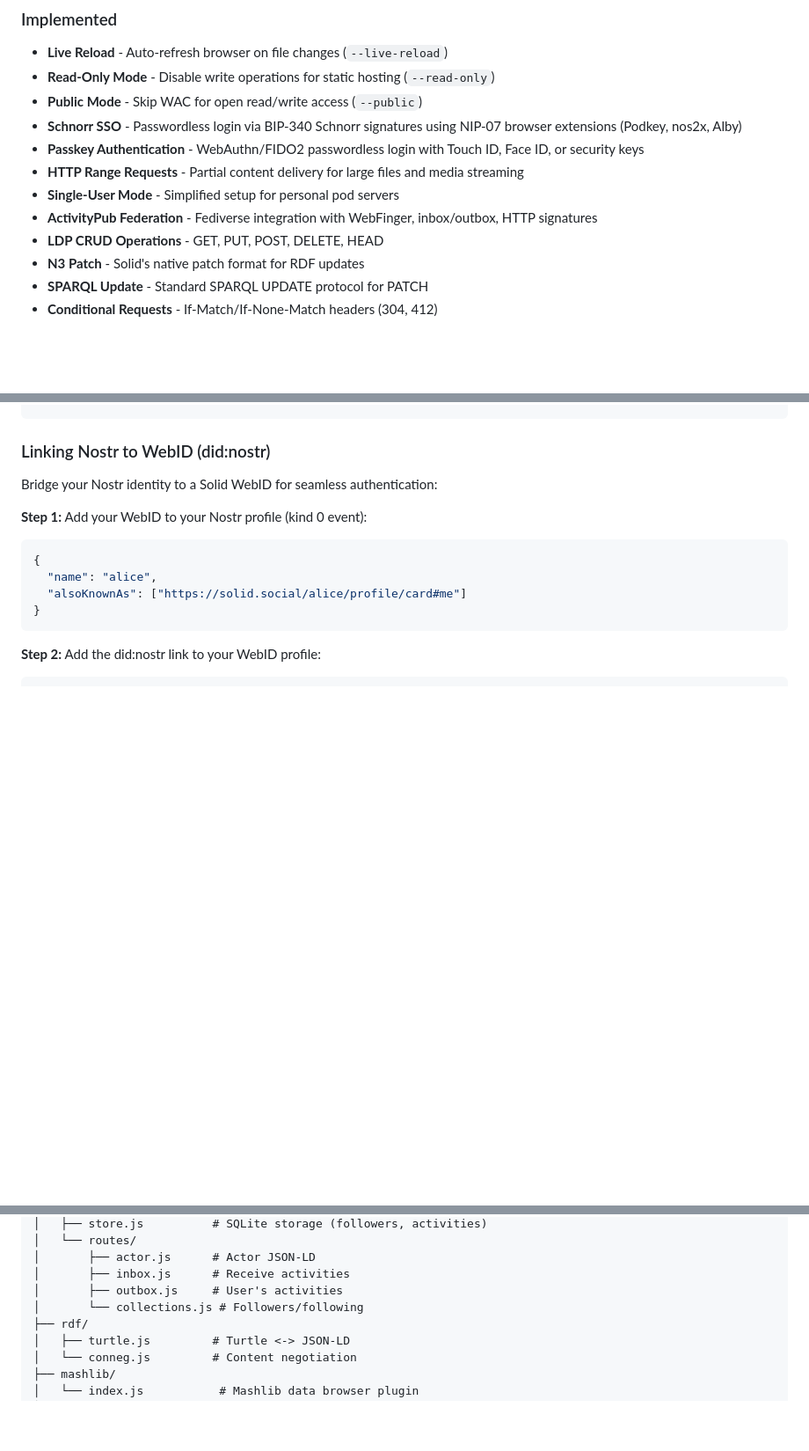
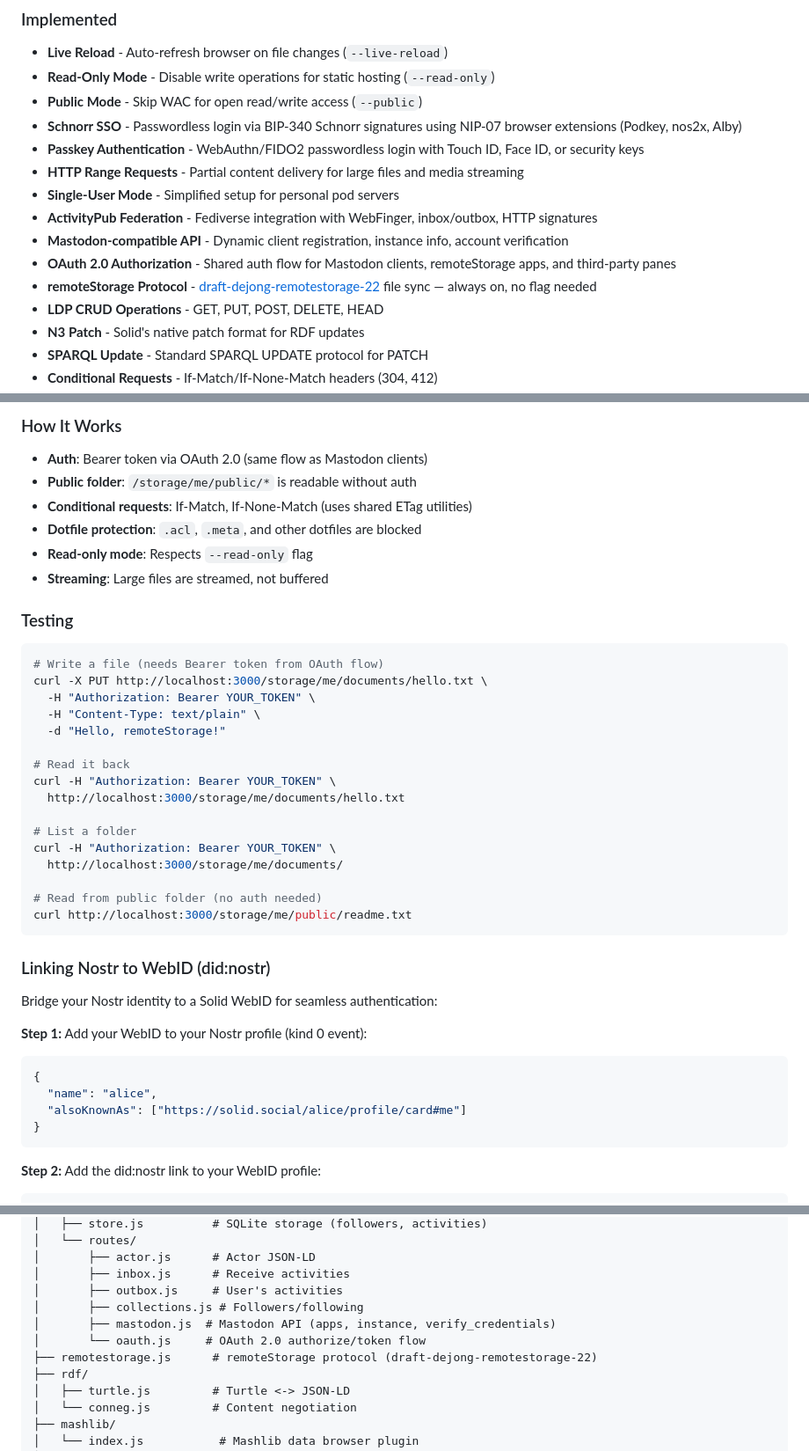
Before and after one commit to JavaScriptSolidServer/JavaScriptSolidServer, a Markdown page: README.md, 3 parts joined by grey strips. Shown at 88% size. GitHub-like rendering; blank space fills up the shorter version.

````diff
--- a/README.md
+++ b/README.md
@@ -18,6 +18,9 @@ A minimal, fast, JSON-LD native Solid server.
 - **HTTP Range Requests** - Partial content delivery for large files and media streaming
 - **Single-User Mode** - Simplified setup for personal pod servers
 - **ActivityPub Federation** - Fediverse integration with WebFinger, inbox/outbox, HTTP signatures
+- **Mastodon-compatible API** - Dynamic client registration, instance info, account verification
+- **OAuth 2.0 Authorization** - Shared auth flow for Mastodon clients, remoteStorage apps, and third-party panes
+- **remoteStorage Protocol** - [draft-dejong-remotestorage-22](https://remotestorage.io/spec/) file sync — always on, no flag needed
 - **LDP CRUD Operations** - GET, PUT, POST, DELETE, HEAD
 - **N3 Patch** - Solid's native patch format for RDF updates
 - **SPARQL Update** - Standard SPARQL UPDATE protocol for PATCH
@@ -555,3 +626,31 @@ curl http://localhost:3000/.well-known/nodeinfo/2.1
+### How It Works
+
+- **Auth**: Bearer token via OAuth 2.0 (same flow as Mastodon clients)
+- **Public folder**: `/storage/me/public/*` is readable without auth
+- **Conditional requests**: If-Match, If-None-Match (uses shared ETag utilities)
+- **Dotfile protection**: `.acl`, `.meta`, and other dotfiles are blocked
+- **Read-only mode**: Respects `--read-only` flag
+- **Streaming**: Large files are streamed, not buffered
+
+### Testing
+
+```bash
+# Write a file (needs Bearer token from OAuth flow)
+curl -X PUT http://localhost:3000/storage/me/documents/hello.txt \
+  -H "Authorization: Bearer YOUR_TOKEN" \
+  -H "Content-Type: text/plain" \
+  -d "Hello, remoteStorage!"
+
+# Read it back
+curl -H "Authorization: Bearer YOUR_TOKEN" \
+  http://localhost:3000/storage/me/documents/hello.txt
+
+# List a folder
+curl -H "Authorization: Bearer YOUR_TOKEN" \
+  http://localhost:3000/storage/me/documents/
+
+# Read from public folder (no auth needed)
+curl http://localhost:3000/storage/me/public/readme.txt
 ```
 
 ### Linking Nostr to WebID (did:nostr)
@@ -1097,7 +1196,10 @@ src/
 │       ├── actor.js      # Actor JSON-LD
 │       ├── inbox.js      # Receive activities
 │       ├── outbox.js     # User's activities
-│       └── collections.js # Followers/following
+│       ├── collections.js # Followers/following
+│       ├── mastodon.js  # Mastodon API (apps, instance, verify_credentials)
+│       └── oauth.js     # OAuth 2.0 authorize/token flow
+├── remotestorage.js      # remoteStorage protocol (draft-dejong-remotestorage-22)
 ├── rdf/
 │   ├── turtle.js         # Turtle <-> JSON-LD
 │   └── conneg.js         # Content negotiation
````
Also changed, not shown: other parts of README.md (+68 -0 lines).
